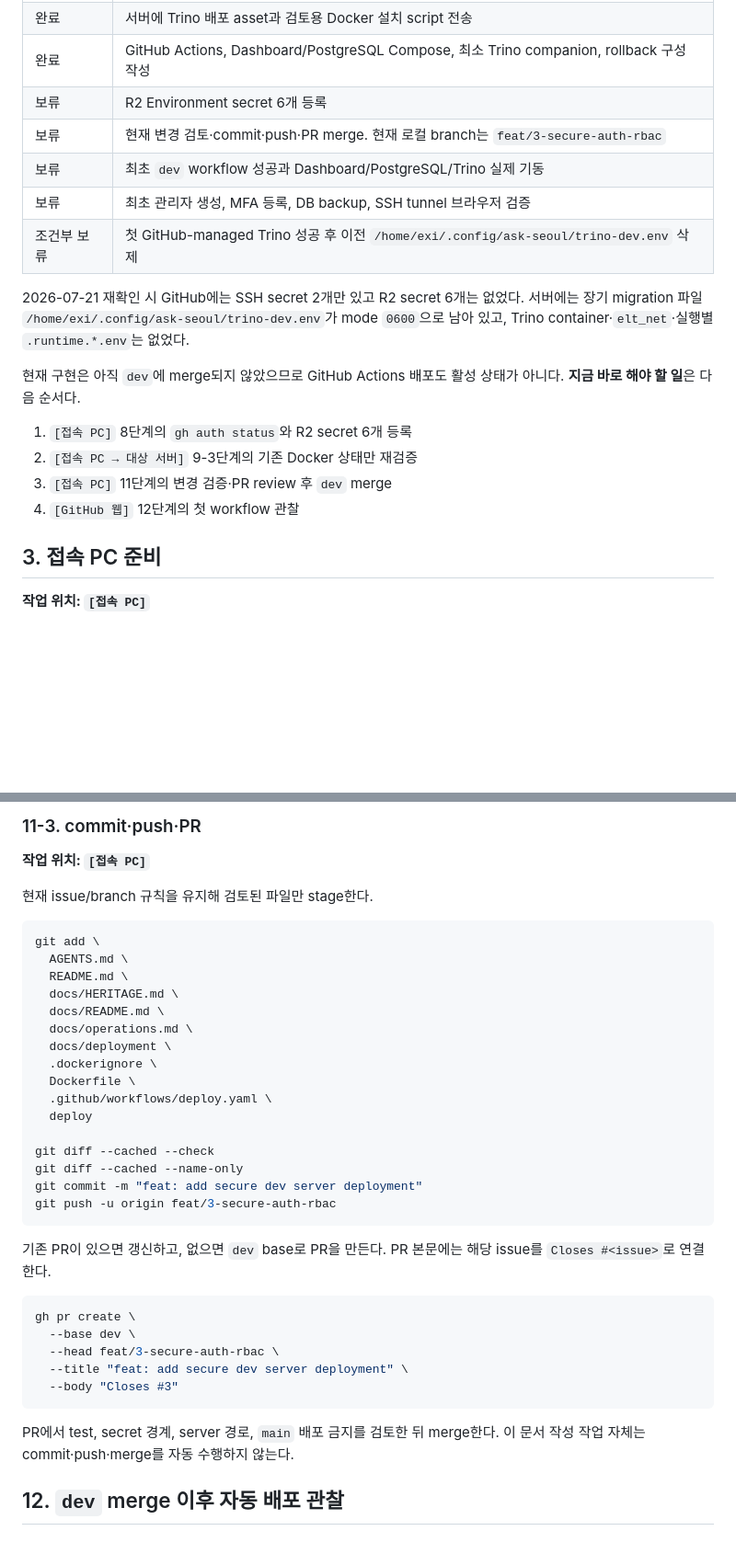
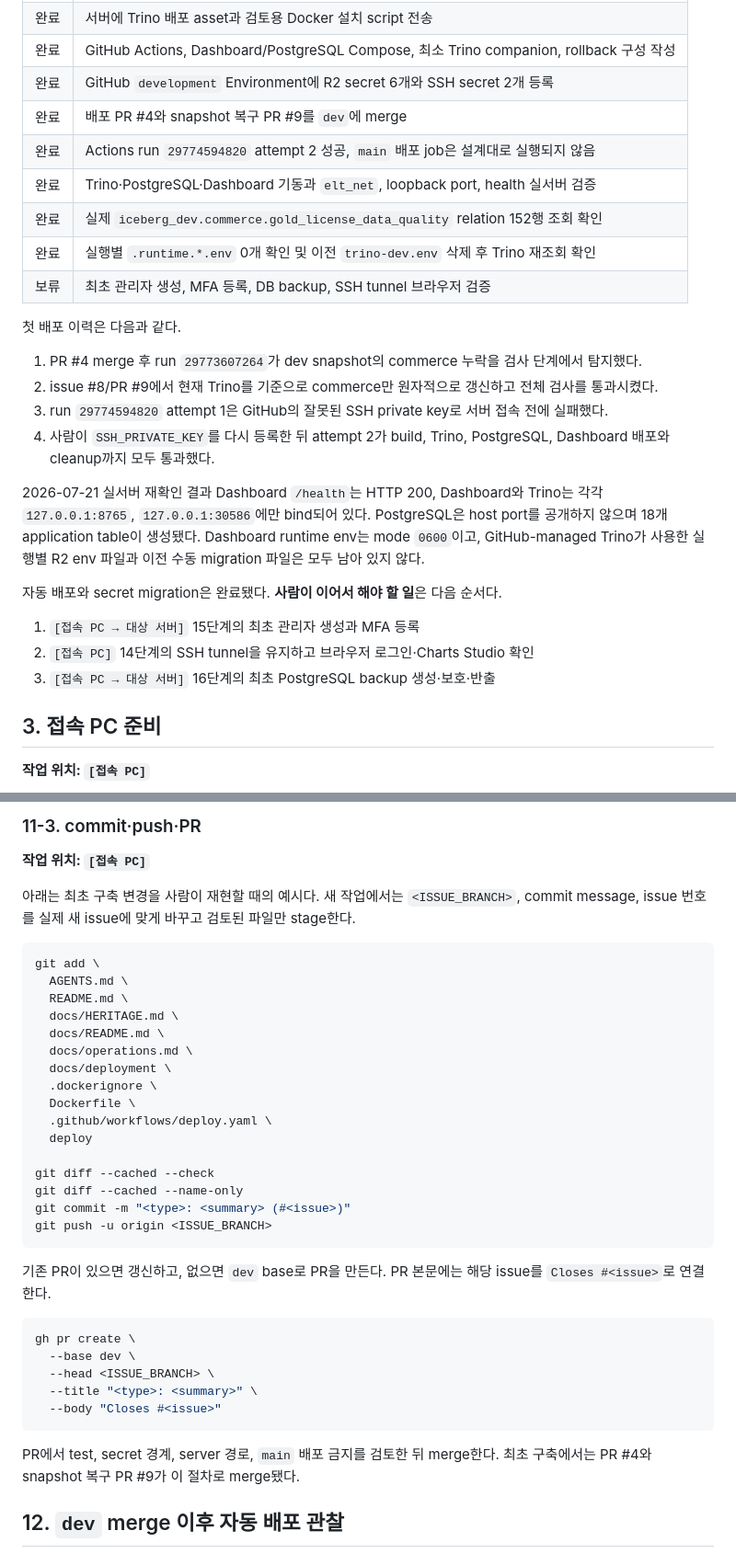
Before and after one commit to ASAC-DE-bigkk/ASK-Seoul-Dashboard, a Markdown page: docs/deployment/end-to-end-human-runbook.md, 2 parts joined by grey strips. Shown at 92% size. Drawn GitHub-style; blank space fills up the shorter version.

Commit message:
docs: record first dev deployment verification (#10)

````diff
--- a/docs/deployment/end-to-end-human-runbook.md
+++ b/docs/deployment/end-to-end-human-runbook.md
@@ -76,23 +76,32 @@ dev에는 공개 도메인, HTTPS reverse proxy, host PostgreSQL을 추가하지
 | 완료 | `gh`의 Exisign 인증과 `repo`·`workflow` scope 재확인 |
 | 완료 | 서버에 Trino 배포 asset과 검토용 Docker 설치 script 전송 |
 | 완료 | GitHub Actions, Dashboard/PostgreSQL Compose, 최소 Trino companion, rollback 구성 작성 |
-| 보류 | R2 Environment secret 6개 등록 |
-| 보류 | 현재 변경 검토·commit·push·PR merge. 현재 로컬 branch는 `feat/3-secure-auth-rbac` |
-| 보류 | 최초 `dev` workflow 성공과 Dashboard/PostgreSQL/Trino 실제 기동 |
+| 완료 | GitHub `development` Environment에 R2 secret 6개와 SSH secret 2개 등록 |
+| 완료 | 배포 PR #4와 snapshot 복구 PR #9를 `dev`에 merge |
+| 완료 | Actions run `29774594820` attempt 2 성공, `main` 배포 job은 설계대로 실행되지 않음 |
+| 완료 | Trino·PostgreSQL·Dashboard 기동과 `elt_net`, loopback port, health 실서버 검증 |
+| 완료 | 실제 `iceberg_dev.commerce.gold_license_data_quality` relation 152행 조회 확인 |
+| 완료 | 실행별 `.runtime.*.env` 0개 확인 및 이전 `trino-dev.env` 삭제 후 Trino 재조회 확인 |
 | 보류 | 최초 관리자 생성, MFA 등록, DB backup, SSH tunnel 브라우저 검증 |
-| 조건부 보류 | 첫 GitHub-managed Trino 성공 후 이전 `/home/exi/.config/ask-seoul/trino-dev.env` 삭제 |
 
-2026-07-21 재확인 시 GitHub에는 SSH secret 2개만 있고 R2 secret 6개는 없었다. 서버에는
-장기 migration 파일 `/home/exi/.config/ask-seoul/trino-dev.env`가 mode `0600`으로 남아 있고,
-Trino container·`elt_net`·실행별 `.runtime.*.env`는 없었다.
+첫 배포 이력은 다음과 같다.
 
-현재 구현은 아직 `dev`에 merge되지 않았으므로 GitHub Actions 배포도 활성 상태가 아니다.
-**지금 바로 해야 할 일**은 다음 순서다.
+1. PR #4 merge 후 run `29773607264`가 dev snapshot의 commerce 누락을 검사 단계에서 탐지했다.
+2. issue #8/PR #9에서 현재 Trino를 기준으로 commerce만 원자적으로 갱신하고 전체 검사를 통과시켰다.
+3. run `29774594820` attempt 1은 GitHub의 잘못된 SSH private key로 서버 접속 전에 실패했다.
+4. 사람이 `SSH_PRIVATE_KEY`를 다시 등록한 뒤 attempt 2가 build, Trino, PostgreSQL, Dashboard 배포와
+   cleanup까지 모두 통과했다.
 
-1. `[접속 PC]` 8단계의 `gh auth status`와 R2 secret 6개 등록
-2. `[접속 PC → 대상 서버]` 9-3단계의 기존 Docker 상태만 재검증
-3. `[접속 PC]` 11단계의 변경 검증·PR review 후 `dev` merge
-4. `[GitHub 웹]` 12단계의 첫 workflow 관찰
+2026-07-21 실서버 재확인 결과 Dashboard `/health`는 HTTP 200, Dashboard와 Trino는 각각
+`127.0.0.1:8765`, `127.0.0.1:30586`에만 bind되어 있다. PostgreSQL은 host port를 공개하지
+않으며 18개 application table이 생성됐다. Dashboard runtime env는 mode `0600`이고,
+GitHub-managed Trino가 사용한 실행별 R2 env 파일과 이전 수동 migration 파일은 모두 남아 있지 않다.
+
+자동 배포와 secret migration은 완료됐다. **사람이 이어서 해야 할 일**은 다음 순서다.
+
+1. `[접속 PC → 대상 서버]` 15단계의 최초 관리자 생성과 MFA 등록
+2. `[접속 PC]` 14단계의 SSH tunnel을 유지하고 브라우저 로그인·Charts Studio 확인
+3. `[접속 PC → 대상 서버]` 16단계의 최초 PostgreSQL backup 생성·보호·반출
 
 ## 3. 접속 PC 준비
 
@@ -513,7 +522,8 @@ git diff -- .github/workflows/deploy.yaml deploy docs/deployment
 
 **작업 위치: `[접속 PC]`**
 
-현재 issue/branch 규칙을 유지해 검토된 파일만 stage한다.
+아래는 최초 구축 변경을 사람이 재현할 때의 예시다. 새 작업에서는 `<ISSUE_BRANCH>`, commit
+message, issue 번호를 실제 새 issue에 맞게 바꾸고 검토된 파일만 stage한다.
 
 ```bash
 git add \
@@ -530,8 +540,8 @@ git add \
 
 git diff --cached --check
 git diff --cached --name-only
-git commit -m "feat: add secure dev server deployment"
-git push -u origin feat/3-secure-auth-rbac
+git commit -m "<type>: <summary> (#<issue>)"
+git push -u origin <ISSUE_BRANCH>
 ```
 
 기존 PR이 있으면 갱신하고, 없으면 `dev` base로 PR을 만든다. PR 본문에는 해당 issue를
@@ -540,13 +550,13 @@ git push -u origin feat/3-secure-auth-rbac
 ```bash
 gh pr create \
   --base dev \
-  --head feat/3-secure-auth-rbac \
-  --title "feat: add secure dev server deployment" \
-  --body "Closes #3"
+  --head <ISSUE_BRANCH> \
+  --title "<type>: <summary>" \
+  --body "Closes #<issue>"
 ```
 
-PR에서 test, secret 경계, server 경로, `main` 배포 금지를 검토한 뒤 merge한다. 이 문서 작성
-작업 자체는 commit·push·merge를 자동 수행하지 않는다.
+PR에서 test, secret 경계, server 경로, `main` 배포 금지를 검토한 뒤 merge한다. 최초 구축에서는
+PR #4와 snapshot 복구 PR #9가 이 절차로 merge됐다.
 
 ## 12. `dev` merge 이후 자동 배포 관찰
 
````
Also changed, not shown: other parts of docs/deployment/end-to-end-human-runbook.md (+3 -3 lines), docs/deployment/server-setup-human.md (+5 -5 lines).
